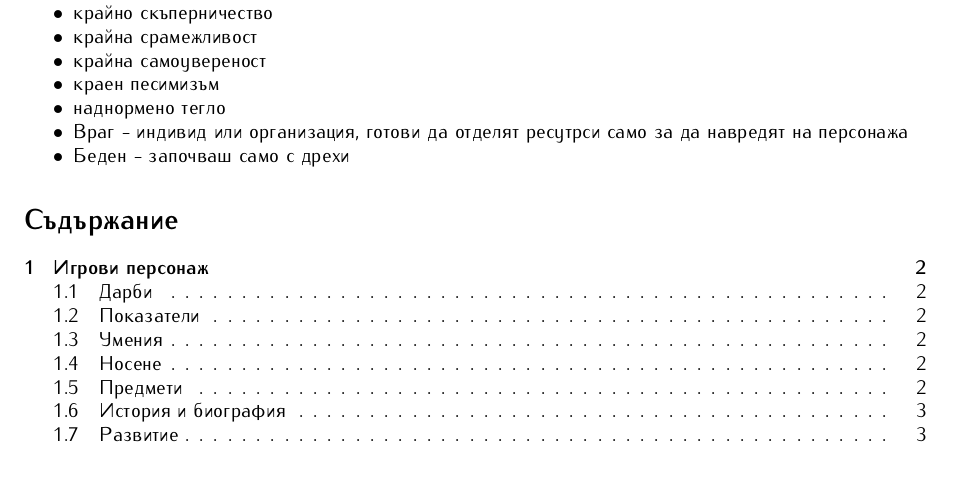
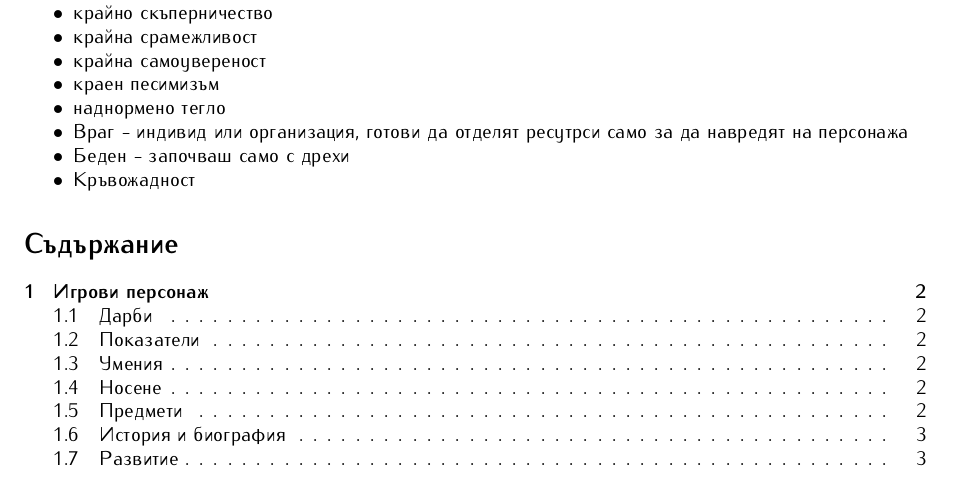
Before and after one commit to MiroslavVitkov/rpg, a LaTeX document (latex/elementaris-modern.tex, which reads latex/rules/perks.tex): part of page 9 of 10, cut so that both start at the same text. Compiled offline with pdfLaTeX.

Commit message:
Minor: one new negative perk added.

```diff
--- a/latex/rules/perks.tex
+++ b/latex/rules/perks.tex
@@ -31,4 +31,5 @@
 \item{наднормено тегло}
 \item{Враг - индивид или организация, готови да отделят ресутрси само за да навредят на персонажа}
 \item{Беден - започваш само с дрехи}
+\item{Кръвожадност}
 \end{itemize*}
```
Also changed, not shown: 1 other file.
